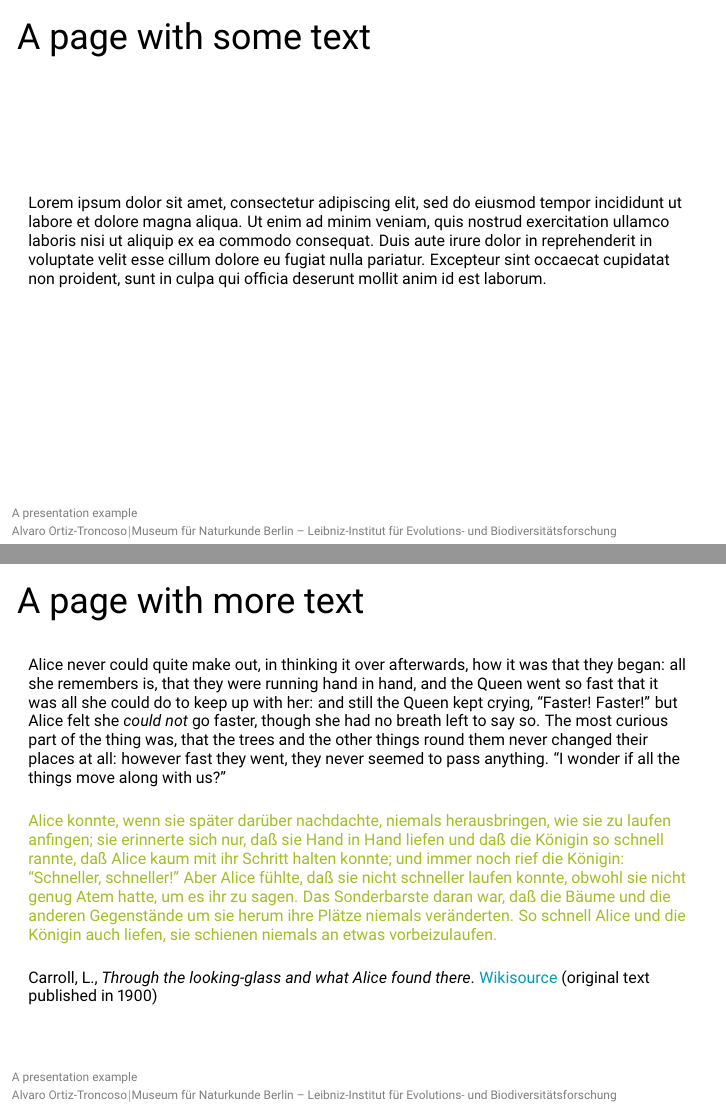
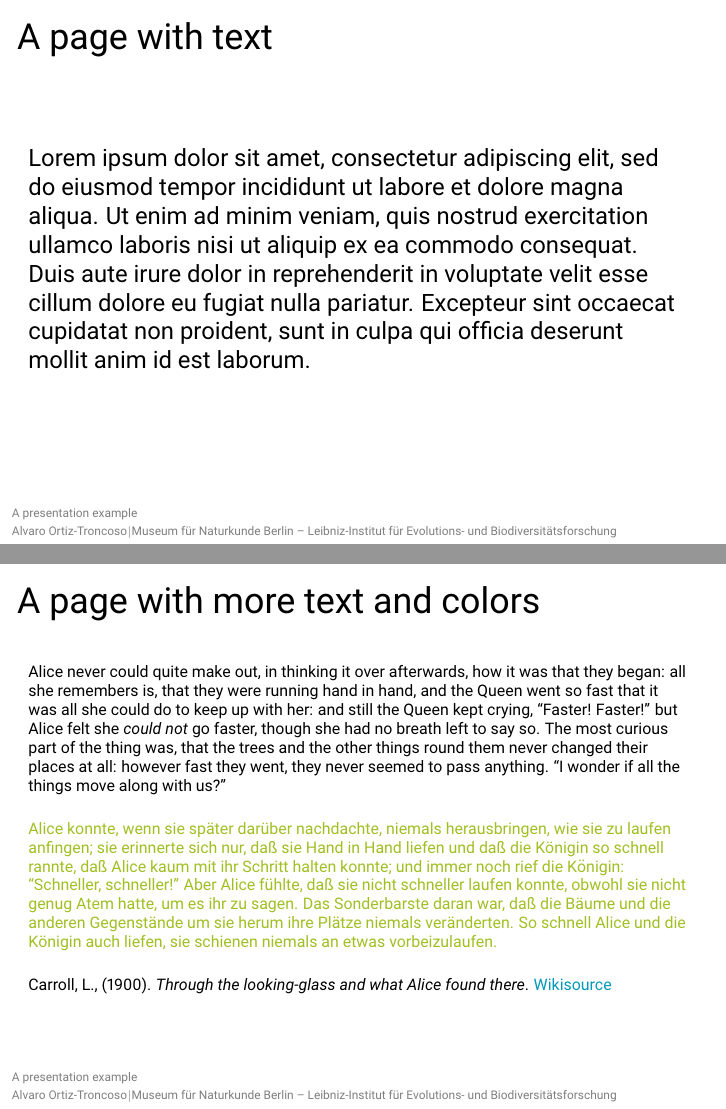
Before and after one commit to MfN-Berlin/Presentation_Template_Latex, LaTeX slides (tex/presentation.tex): pages 4 and 5 of 6, joined at a grey line. Compiled offline with pdfLaTeX.

Commit message:
Improved examples

```diff
--- a/tex/presentation.tex
+++ b/tex/presentation.tex
@@ -52,26 +52,24 @@
 
 
 % ----------------------------------------------------------------------------------------------%
-% 3. A page with a lot of text
-{\scriptsize
+% 3. A page with text
 \begin{frame}
-  \frametitle{A page with some text}
+  \frametitle{A page with text}
 Lorem ipsum dolor sit amet, consectetur adipiscing elit, sed do eiusmod tempor incididunt ut labore et dolore magna aliqua. Ut enim ad minim veniam, quis nostrud exercitation ullamco laboris nisi ut aliquip ex ea commodo consequat. Duis aute irure dolor in reprehenderit in voluptate velit esse cillum dolore eu fugiat nulla pariatur. Excepteur sint occaecat cupidatat non proident, sunt in culpa qui officia deserunt mollit anim id est laborum.
 \end{frame}
-}
 
 % ----------------------------------------------------------------------------------------------%
 % 4. A page with even more text
 {\scriptsize
 \begin{frame}
-  \frametitle{A page with more text}
+  \frametitle{A page with more text and colors}
   Alice never could quite make out, in thinking it over afterwards, how it was that they began: all she remembers is, that they were running hand in hand, and the Queen went so fast that it was all she could do to keep up with her: and still the Queen kept crying, ``Faster! Faster!'' but Alice felt she \textit{could not} go faster, though she had no breath left to say so.
   The most curious part of the thing was, that the trees and the other things round them never changed their places at all: however fast they went, they never seemed to pass anything. ``I wonder if all the things move along with us?''\\
     \bigskip
     \textcolor{mfn_green}{Alice konnte, wenn sie später darüber nachdachte, niemals herausbringen, wie sie zu laufen anfingen; sie erinnerte sich nur, daß sie Hand in Hand liefen und daß die Königin so schnell rannte, daß Alice kaum mit ihr Schritt halten konnte; und immer noch rief die Königin: ``Schneller, schneller!'' Aber Alice fühlte, daß sie nicht schneller laufen konnte, obwohl sie nicht genug Atem hatte, um es ihr zu sagen.
       Das Sonderbarste daran war, daß die Bäume und die anderen Gegenstände um sie herum ihre Plätze niemals veränderten. So schnell Alice und die Königin auch liefen, sie schienen niemals an etwas vorbeizulaufen.}\\
   \bigskip
-  \scriptsize{Carroll, L., \textit{Through the looking-glass and what Alice found there}. \href{https://en.wikisource.org/wiki/Through_the_Looking-Glass,_and_What_Alice_Found_There/Chapter_II}{\color{mfn_blue}Wikisource} (original text published in 1900)}
+  \scriptsize{Carroll, L., (1900). \textit{Through the looking-glass and what Alice found there}. \href{https://en.wikisource.org/wiki/Through_the_Looking-Glass,_and_What_Alice_Found_There/Chapter_II}{\color{mfn_blue}Wikisource}}
 \end{frame}
 }
 
```
Also changed, not shown: presentation.pdf, 1 other file.
